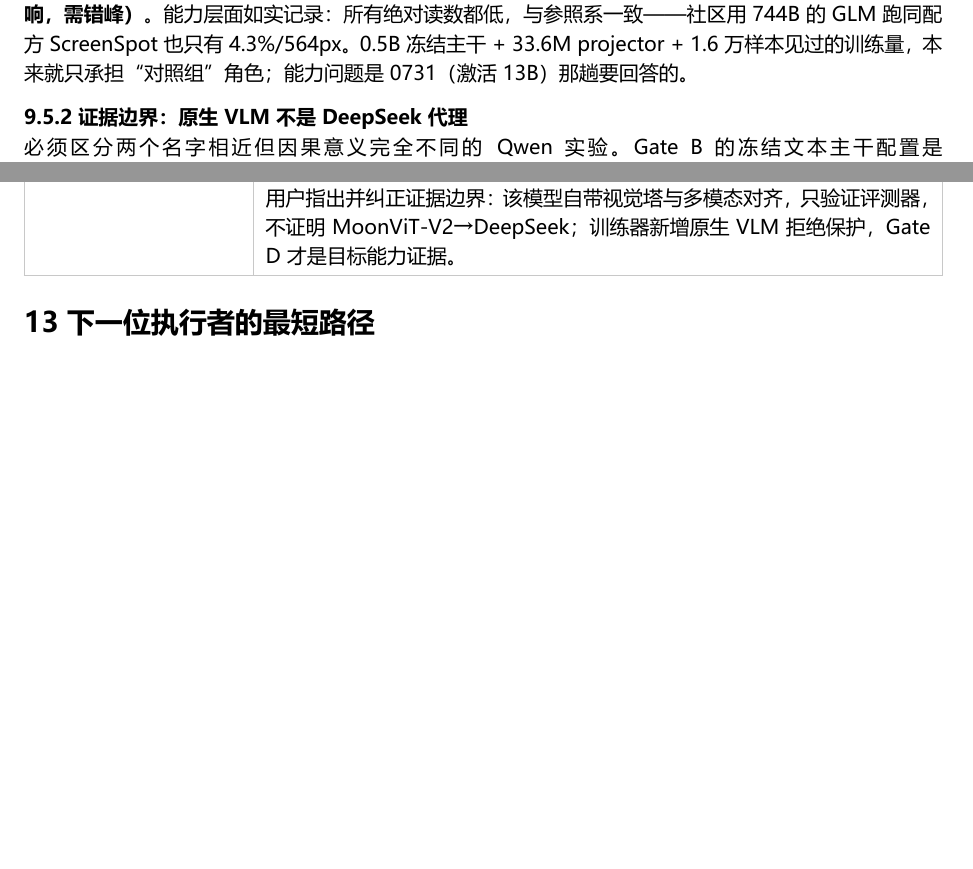
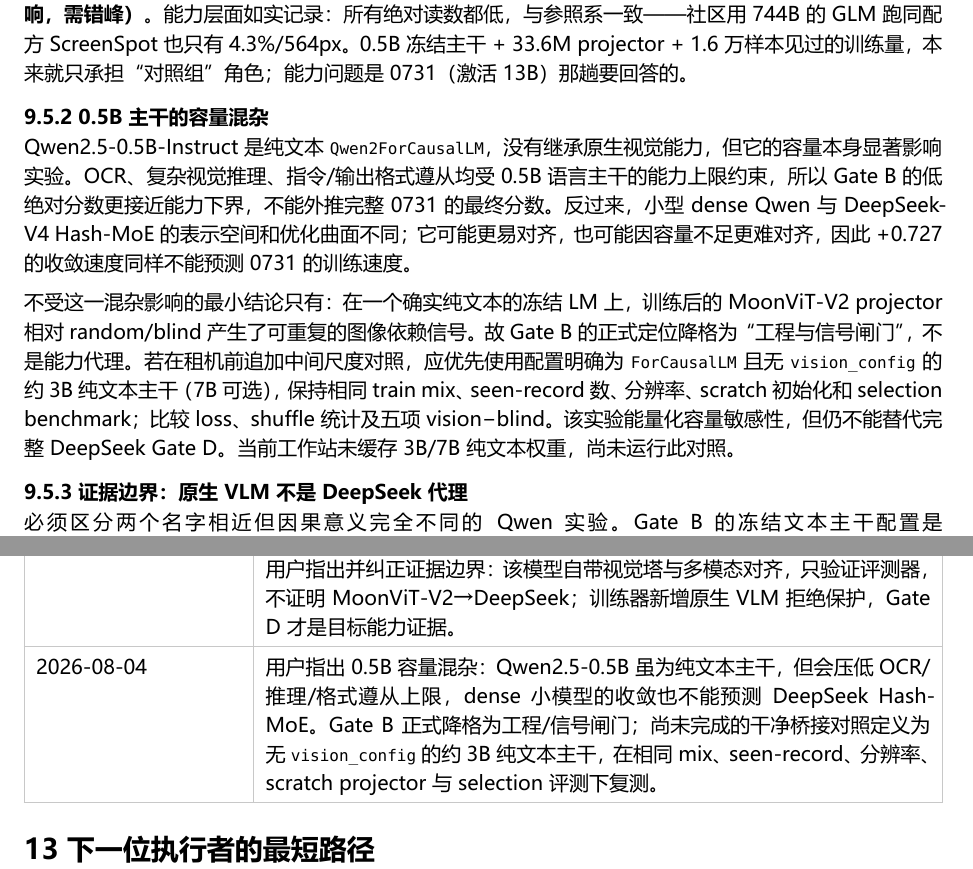
Before and after one commit to cyjin-yl/moonvit-deepseek-v4-glue, a Typst document (report/main.typ): two parts of pages 8 and 18 of 18 before the commit and two parts of pages 8 and 19 of 19 after it, joined at a grey line, cut so that both start at the same text, the shorter picture padded with empty space. The pictures show the PDF file report/main.pdf that the author committed with the source.

Commit message:
docs: record the 0.5B capacity limitation

```diff
--- a/report/main.typ
+++ b/report/main.typ
@@ -225,6 +225,12 @@
 )
 
 判别力三条全部成立：vision 严格大于 blind；trained 严格大于 random（随机 projector 臂五项全零——冻结 LLM 收到噪声视觉 embedding 时输出不了任何切题内容）;shuffle\_delta +0.727。Gate B 作为租前闸门的结论：*信号真实、训练有效、评测可判别、checkpoint/上传管线可用（但易受代理抖动影响，需错峰）*。能力层面如实记录：所有绝对读数都低，与参照系一致——社区用 744B 的 GLM 跑同配方 ScreenSpot 也只有 4.3%/564px。0.5B 冻结主干 + 33.6M projector + 1.6 万样本见过的训练量，本来就只承担"对照组"角色；能力问题是 0731（激活 13B）那趟要回答的。
+
+=== 0.5B 主干的容量混杂
+
+Qwen2.5-0.5B-Instruct 是纯文本 `Qwen2ForCausalLM`，没有继承原生视觉能力，但它的容量本身显著影响实验。OCR、复杂视觉推理、指令/输出格式遵从均受 0.5B 语言主干的能力上限约束，所以 Gate B 的低绝对分数更接近能力下界，不能外推完整 0731 的最终分数。反过来，小型 dense Qwen 与 DeepSeek-V4 Hash-MoE 的表示空间和优化曲面不同；它可能更易对齐，也可能因容量不足更难对齐，因此 +0.727 的收敛速度同样不能预测 0731 的训练速度。
+
+不受这一混杂影响的最小结论只有：在一个确实纯文本的冻结 LM 上，训练后的 MoonViT-V2 projector 相对 random/blind 产生了可重复的图像依赖信号。故 Gate B 的正式定位降格为“工程与信号闸门”，不是能力代理。若在租机前追加中间尺度对照，应优先使用配置明确为 `ForCausalLM` 且无 `vision_config` 的约 3B 纯文本主干（7B 可选），保持相同 train mix、seen-record 数、分辨率、scratch 初始化和 selection benchmark；比较 loss、shuffle 统计及五项 vision−blind。该实验能量化容量敏感性，但仍不能替代完整 DeepSeek Gate D。当前工作站未缓存 3B/7B 纯文本权重，尚未运行此对照。
 
 === 证据边界：原生 VLM 不是 DeepSeek 代理
 
@@ -494,6 +500,7 @@
   [2026-08-04], [Gate B 全量 mix 训练完成（V100，Qwen2.5-0.5B + MoonViT-V2，2000 步）：loss 6.41→3.01，held-out shuffle\_delta *+0.727*，全量数据上视觉对齐信号明确；修复占位 token 双默认值不一致 bug（训练 Qwen `<|image_pad|>` vs 评测 DeepSeek `<｜image｜>`）为候选自动探测，85/85 测试；4 个 checkpoint 因代理 SSL 抖动待手动补传。],
   [2026-08-04], [Gate B 五基准终表（trained/random/blind）：textvqa 0.081/0/0、docvqa 0.039/0/0、ocrbench 0/0/0（地板）、screenspot 解析 0.51 精度 0.01、MMMU-Pro 0.073/0/0——判别力三条全成立，绝对读数如实留存（含坏结果）。误判审计：判别器清白（最宽提取 +1–2% 封顶）；抓到 MMMU 输入格式化两个 bug（选项字面量被逐字符拆行、缺字母标签），修复后 2.0%→7.3%，旧读数作废。],
   [2026-08-04], [原生 Qwen3.5-4B 阳性对照修复并跑完：发现同字节数坏 shard（视觉塔全集所在分片）→ SHA-256 manifest 校验、1024px 上限与指标化短输出约束。修复后 vision/blind：TextVQA 0.820/0.031、DocVQA 0.926/0.071、OCRBench 0.900/0、ScreenSpot acc 0.760/0.010、MMMU-Pro 0.300/0.280。用户指出并纠正证据边界：该模型自带视觉塔与多模态对齐，只验证评测器，不证明 MoonViT-V2→DeepSeek；训练器新增原生 VLM 拒绝保护，Gate D 才是目标能力证据。],
+  [2026-08-04], [用户指出 0.5B 容量混杂：Qwen2.5-0.5B 虽为纯文本主干，但会压低 OCR/推理/格式遵从上限，dense 小模型的收敛也不能预测 DeepSeek Hash-MoE。Gate B 正式降格为工程/信号闸门；尚未完成的干净桥接对照定义为无 `vision_config` 的约 3B 纯文本主干，在相同 mix、seen-record、分辨率、scratch projector 与 selection 评测下复测。],
 )
 
 = 下一位执行者的最短路径
```
Also changed, not shown: HANDOFF.md (+3 -1 lines), README.md, report/main.pdf.
